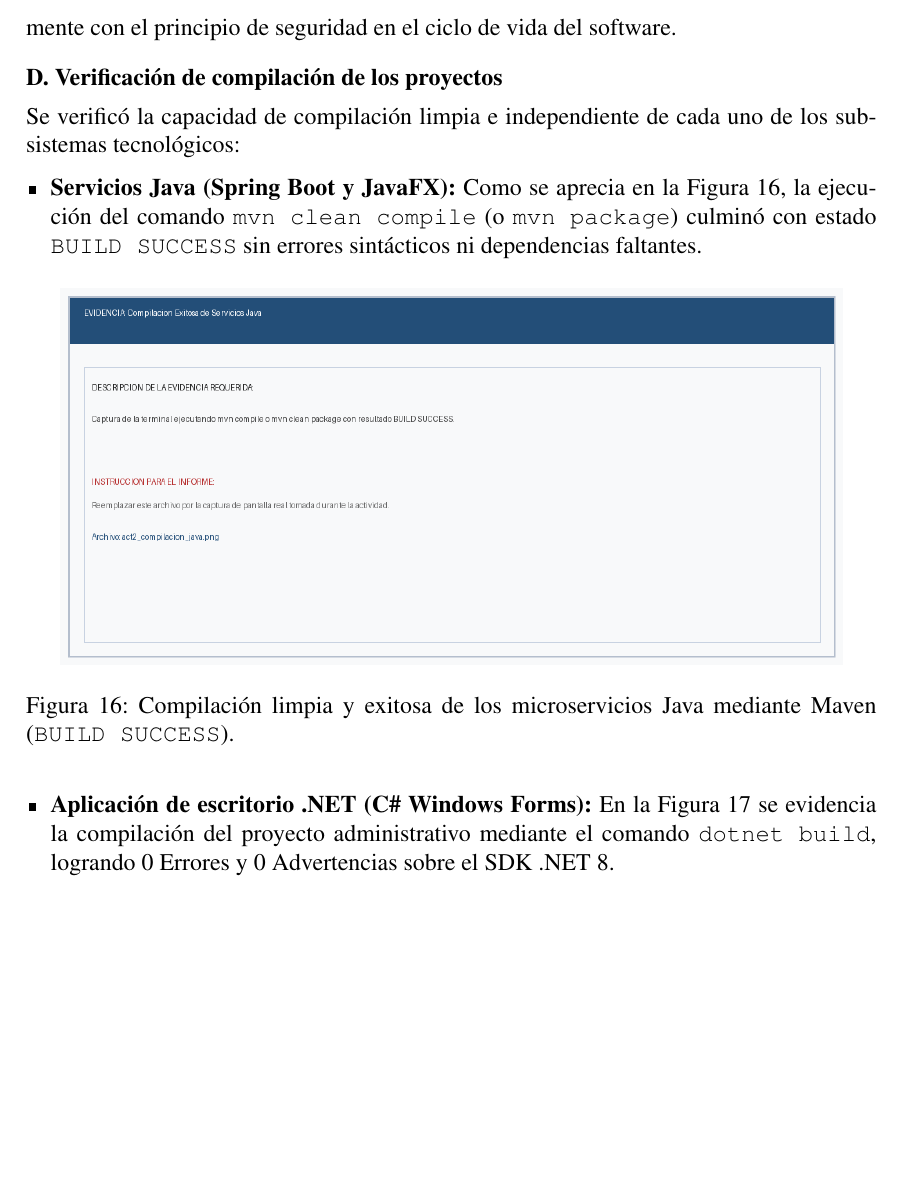
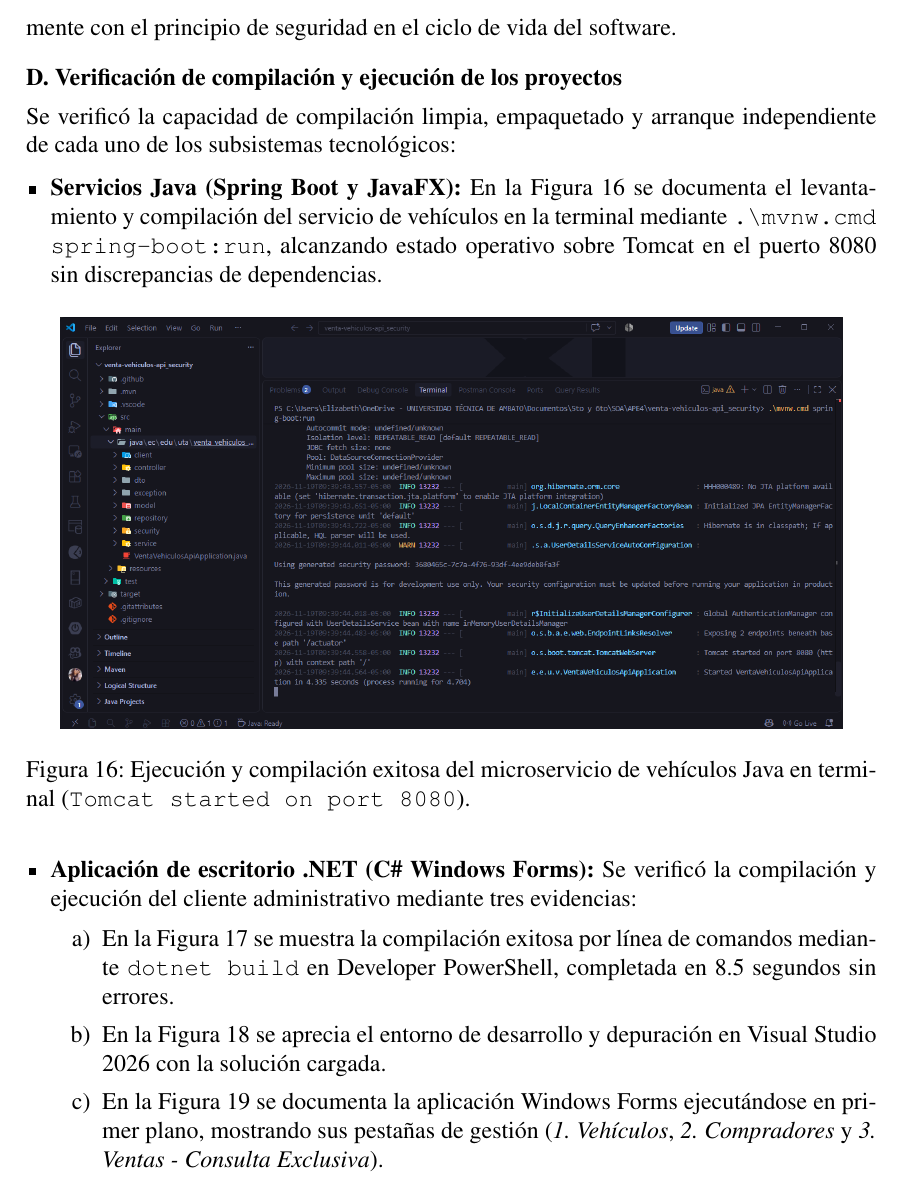
Before and after one commit to Elizabeth1925/SOA_APE04, a LaTeX document (Documento/Informe_Guia_Practica_4_Latex/Guia_APE_04.tex): part of page 28 of 31 before the commit and part of page 28 of 32 after it, cut so that both start at the same text, the shorter picture padded with empty space. The pictures show the PDF file Documento/Informe_Guia_Practica_4_Latex/Guia_APE_04.pdf that the author committed with the source.

Commit message:
evidencias: incorporar capturas reales de compilacion java, dotnet, node y git status en actividad 2

```diff
--- a/Documento/Informe_Guia_Practica_4_Latex/Guia_APE_04.tex
+++ b/Documento/Informe_Guia_Practica_4_Latex/Guia_APE_04.tex
@@ -854,24 +854,29 @@ escritorioFx & VehiculosApiClient, VehiculosApp, NotificacionVentaDto & Sondeo a
 \noindent Con el propósito de no exponer credenciales reales ni claves privadas en el repositorio Git, se aisló la configuración mediante plantillas de entorno \texttt{.env.example} y archivos de propiedades parametrizados. Ningún token JWT en texto claro, contraseña de base de datos MySQL o credencial de RabbitMQ se encuentra versionada, cumpliendo estrictamente con el principio de seguridad en el ciclo de vida del software.
 
 \vspace{0.2cm}
-\noindent\textbf{D. Verificación de compilación de los proyectos}
+\noindent\textbf{D. Verificación de compilación y ejecución de los proyectos}
 
-\noindent Se verificó la capacidad de compilación limpia e independiente de cada uno de los subsistemas tecnológicos:
-\begin{itemize}[leftmargin=*,itemsep=3pt,topsep=2pt]
-  \item \textbf{Servicios Java (Spring Boot y JavaFX):} Como se aprecia en la Figura \ref{fig:act2_compilacion_java}, la ejecución del comando \texttt{mvn clean compile} (o \texttt{mvn package}) culminó con estado \texttt{BUILD SUCCESS} sin errores sintácticos ni dependencias faltantes.
+\noindent Se verificó la capacidad de compilación limpia, empaquetado y arranque independiente de cada uno de los subsistemas tecnológicos:
+\begin{itemize}[leftmargin=*,itemsep=4pt,topsep=2pt]
+  \item \textbf{Servicios Java (Spring Boot y JavaFX):} En la Figura \ref{fig:act2_compilacion_java} se documenta el levantamiento y compilación del servicio de vehículos en la terminal mediante \texttt{.\textbackslash mvnw.cmd spring-boot:run}, alcanzando estado operativo sobre Tomcat en el puerto 8080 sin discrepancias de dependencias.
 
   \begin{figure}[H]
     \centering
     \includegraphics[width=0.92\textwidth]{act2_compilacion_java.png}
-    \caption{Compilación limpia y exitosa de los microservicios Java mediante Maven (\texttt{BUILD SUCCESS}).}
+    \caption{Ejecución y compilación exitosa del microservicio de vehículos Java en terminal (\texttt{Tomcat started on port 8080}).}
     \label{fig:act2_compilacion_java}
   \end{figure}
 
-  \item \textbf{Aplicación de escritorio .NET (C\# Windows Forms):} En la Figura \ref{fig:act2_compilacion_dotnet} se evidencia la compilación del proyecto administrativo mediante el comando \texttt{dotnet build}, logrando 0 Errores y 0 Advertencias sobre el SDK .NET 8.
+  \item \textbf{Aplicación de escritorio .NET (C\# Windows Forms):} Se verificó la compilación y ejecución del cliente administrativo mediante tres evidencias:
+  \begin{enumerate}[label=\alph*),itemsep=2pt,topsep=1pt]
+    \item En la Figura \ref{fig:act2_compilacion_dotnet_build} se muestra la compilación exitosa por línea de comandos mediante \texttt{dotnet build} en Developer PowerShell, completada en 8.5 segundos sin errores.
+    \item En la Figura \ref{fig:act2_compilacion_dotnet_vs} se aprecia el entorno de desarrollo y depuración en Visual Studio 2026 con la solución cargada.
+    \item En la Figura \ref{fig:act2_compilacion_dotnet_form} se documenta la aplicación Windows Forms ejecutándose en primer plano, mostrando sus pestañas de gestión (\textit{1. Vehículos}, \textit{2. Compradores} y \textit{3. Ventas - Consulta Exclusiva}).
+  \end{enumerate}
 
   \begin{figure}[H]
     \centering
-    \includegraphics[width=0.92\textwidth]{act2_compilacion_dotnet.png}
-    \caption{Compilación exitosa del cliente Windows Forms con el SDK de .NET 8 (\texttt{0 Errores}).}
-    \label{fig:act2_compilacion_dotnet}
+    \includegraphics[width=0.92\textwidth]{act2_compilacion_dotnet_build.png}
+    \caption{Compilación exitosa por consola con \texttt{dotnet build} en Developer PowerShell.}
+    \label{fig:act2_compilacion_dotnet_build}
   \end{figure}
@@ -880,6 +883,14 @@ escritorioFx & VehiculosApiClient, VehiculosApp, NotificacionVentaDto & Sondeo a
 
   \begin{figure}[H]
     \centering
-    \includegraphics[width=0.92\textwidth]{act2_compilacion_node.png}
-    \caption{Empaquetado de producción en React (\texttt{npm run build}) y paso exitoso de pruebas unitarias en la PWA (\texttt{npm test}).}
-    \label{fig:act2_compilacion_node}
+    \includegraphics[width=0.92\textwidth]{act2_compilacion_dotnet_vs.png}
+    \caption{Entorno de desarrollo y depuración de la solución Windows Forms en Visual Studio 2026.}
+    \label{fig:act2_compilacion_dotnet_vs}
+  \end{figure}
+
+  \begin{figure}[H]
+    \centering
+    \includegraphics[width=0.88\textwidth]{act2_compilacion_dotnet_form.png}
+    \caption{Ventana operativa del cliente administrativo Windows Forms (.NET 8).}
+    \label{fig:act2_compilacion_dotnet_form}
+  \end{figure}
@@ -885,0 +902,4 @@ escritorioFx & VehiculosApiClient, VehiculosApp, NotificacionVentaDto & Sondeo a
+  \end{enumerate}
+
+  \begin{figure}[H]
+    \centering
```
Also changed, not shown: Documento/Informe_Guia_Practica_4_Latex/Guia_APE_04.pdf, Documento/Informe_Guia_Practica_4_Latex/act2_compilacion_dotnet_build.png (added), Documento/Informe_Guia_Practica_4_Latex/act2_compilacion_dotnet_form.png (added), Documento/Informe_Guia_Practica_4_Latex/act2_compilacion_dotnet_vs.png (added), Documento/Informe_Guia_Practica_4_Latex/act2_compilacion_java.png, Documento/Informe_Guia_Practica_4_Latex/act2_compilacion_node_browser.png (added), Documento/Informe_Guia_Practica_4_Latex/act2_compilacion_node_terminal.png (added), Documento/Informe_Guia_Practica_4_Latex/act2_git_status_limpio.png, Documento/Informe_Guia_Practica_4_Latex/Guia_APE_04.tex (21 more changed lines), 2 other files.
